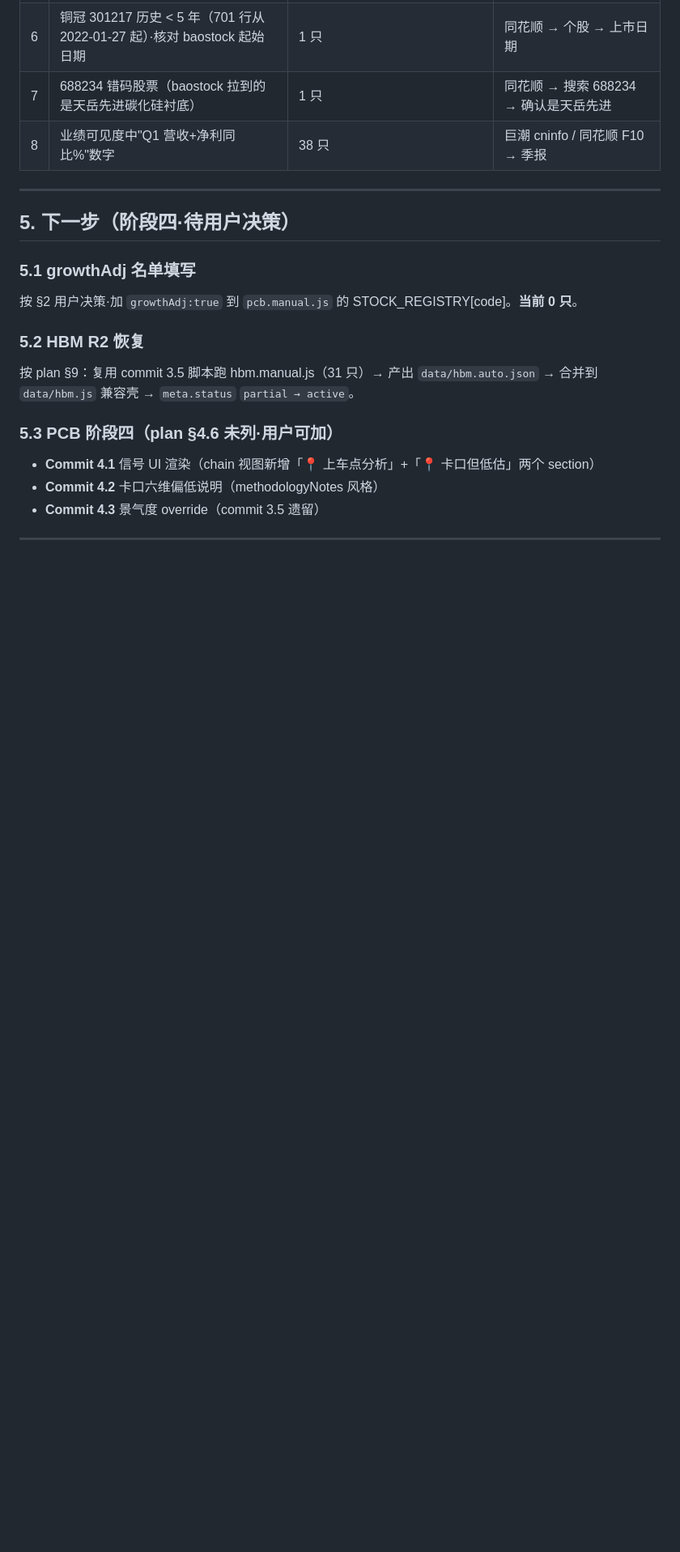
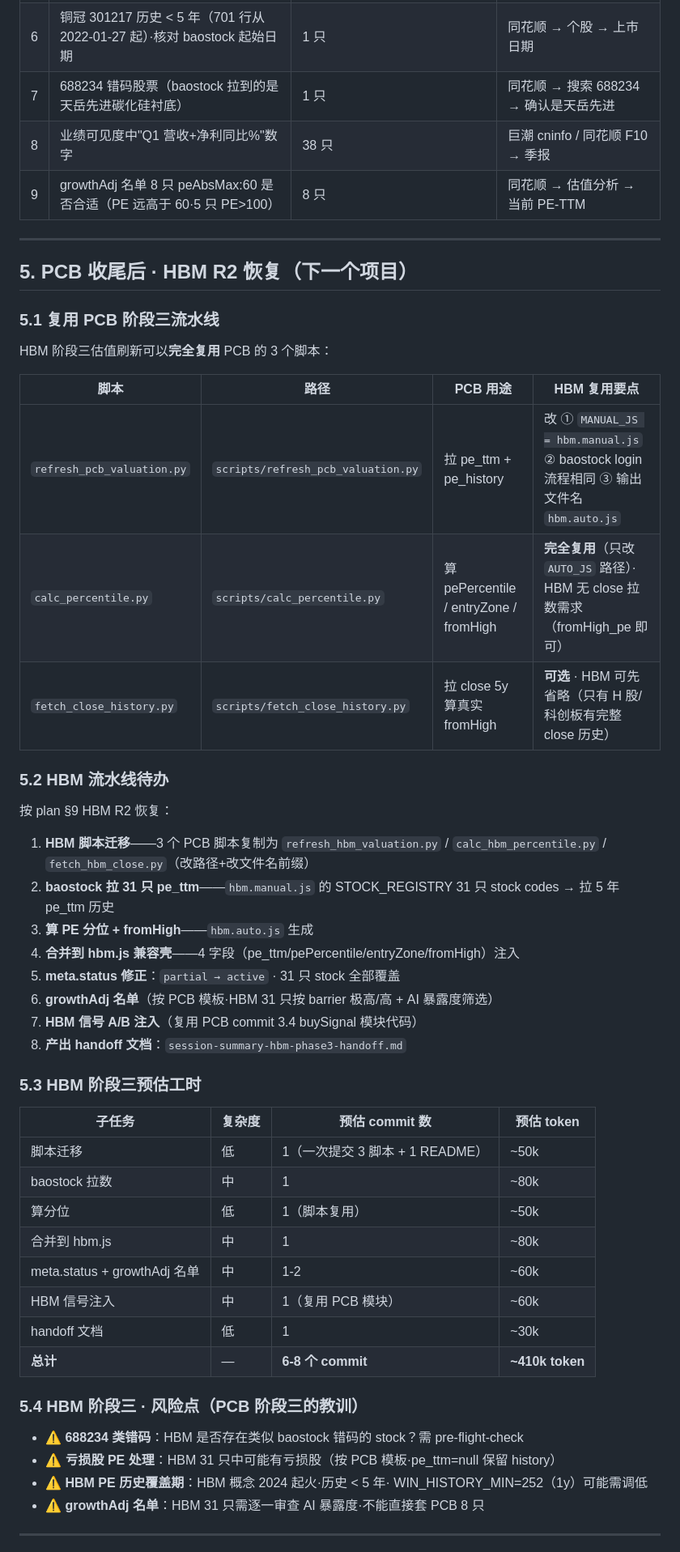
Before and after one commit to 591964352-sketch/industry-chain, a Markdown page: .claude/plans/session-summary-pcb-phase3-handoff.md, the part around one of its changes. Shown at 81% size. Rendered like a GitHub page; blank space fills up the shorter version.

```diff
--- a/.claude/plans/session-summary-pcb-phase3-handoff.md
+++ b/.claude/plans/session-summary-pcb-phase3-handoff.md
@@ -123,21 +122,54 @@ commit 2.3.1 / 3.1 / 3.1.1 / 3.2 / 3.4 / 3.5 均已输出自查报告。
 | 6 | 铜冠 301217 历史 < 5 年（701 行从 2022-01-27 起）·核对 baostock 起始日期 | 1 只 | 同花顺 → 个股 → 上市日期 |
 | 7 | 688234 错码股票（baostock 拉到的是天岳先进碳化硅衬底）| 1 只 | 同花顺 → 搜索 688234 → 确认是天岳先进 |
 | 8 | 业绩可见度中"Q1 营收+净利同比%"数字 | 38 只 | 巨潮 cninfo / 同花顺 F10 → 季报 |
+| 9 | growthAdj 名单 8 只 peAbsMax:60 是否合适（PE 远高于 60·5 只 PE>100）| 8 只 | 同花顺 → 估值分析 → 当前 PE-TTM |
 
 ---
 
-## 5. 下一步（阶段四·待用户决策）
+## 5. PCB 收尾后 · HBM R2 恢复（下一个项目）
 
-### 5.1 growthAdj 名单填写
-按 §2 用户决策·加 `growthAdj:true` 到 `pcb.manual.js` 的 STOCK_REGISTRY[code]。**当前 0 只**。
+### 5.1 复用 PCB 阶段三流水线
 
-### 5.2 HBM R2 恢复
-按 plan §9：复用 commit 3.5 脚本跑 hbm.manual.js（31 只）→ 产出 `data/hbm.auto.json` → 合并到 `data/hbm.js` 兼容壳 → `meta.status` `partial → active`。
+HBM 阶段三估值刷新可以**完全复用** PCB 的 3 个脚本：
 
-### 5.3 PCB 阶段四（plan §4.6 未列·用户可加）
-- **Commit 4.1** 信号 UI 渲染（chain 视图新增「📍 上车点分析」+「📍 卡口但低估」两个 section）
-- **Commit 4.2** 卡口六维偏低说明（methodologyNotes 风格）
-- **Commit 4.3** 景气度 override（commit 3.5 遗留）
+| 脚本 | 路径 | PCB 用途 | HBM 复用要点 |
+|---|---|---|---|
+| `refresh_pcb_valuation.py` | `scripts/refresh_pcb_valuation.py` | 拉 pe_ttm + pe_history | 改 ① `MANUAL_JS = hbm.manual.js` ② baostock login 流程相同 ③ 输出文件名 `hbm.auto.js` |
+| `calc_percentile.py` | `scripts/calc_percentile.py` | 算 pePercentile / entryZone / fromHigh | **完全复用**（只改 `AUTO_JS` 路径）· HBM 无 close 拉数需求（fromHigh_pe 即可） |
+| `fetch_close_history.py` | `scripts/fetch_close_history.py` | 拉 close 5y 算真实 fromHigh | **可选** · HBM 可先省略（只有 H 股/科创板有完整 close 历史）|
+
+### 5.2 HBM 流水线待办
+
+按 plan §9 HBM R2 恢复：
+
+1. **HBM 脚本迁移**——3 个 PCB 脚本复制为 `refresh_hbm_valuation.py` / `calc_hbm_percentile.py` / `fetch_hbm_close.py`（改路径+改文件名前缀）
+2. **baostock 拉 31 只 pe_ttm**——`hbm.manual.js` 的 STOCK_REGISTRY 31 只 stock codes → 拉 5 年 pe_ttm 历史
+3. **算 PE 分位 + fromHigh**——`hbm.auto.js` 生成
+4. **合并到 hbm.js 兼容壳**——4 字段（pe_ttm/pePercentile/entryZone/fromHigh）注入
+5. **meta.status 修正**：`partial → active` · 31 只 stock 全部覆盖
+6. **growthAdj 名单**（按 PCB 模板·HBM 31 只按 barrier 极高/高 + AI 暴露度筛选）
+7. **HBM 信号 A/B 注入**（复用 PCB commit 3.4 buySignal 模块代码）
+8. **产出 handoff 文档**：`session-summary-hbm-phase3-handoff.md`
+
+### 5.3 HBM 阶段三预估工时
+
+| 子任务 | 复杂度 | 预估 commit 数 | 预估 token |
+|---|---|---|---|
+| 脚本迁移 | 低 | 1（一次提交 3 脚本 + 1 README）| ~50k |
+| baostock 拉数 | 中 | 1 | ~80k |
+| 算分位 | 低 | 1（脚本复用）| ~50k |
+| 合并到 hbm.js | 中 | 1 | ~80k |
+| meta.status + growthAdj 名单 | 中 | 1-2 | ~60k |
+| HBM 信号注入 | 中 | 1（复用 PCB 模块）| ~60k |
+| handoff 文档 | 低 | 1 | ~30k |
+| **总计** | — | **6-8 个 commit** | **~410k token** |
+
+### 5.4 HBM 阶段三 · 风险点（PCB 阶段三的教训）
+
+- ⚠️ **688234 类错码**：HBM 是否存在类似 baostock 错码的 stock？需 pre-flight-check
+- ⚠️ **亏损股 PE 处理**：HBM 31 只中可能有亏损股（按 PCB 模板·pe_ttm=null 保留 history）
+- ⚠️ **HBM PE 历史覆盖期**：HBM 概念 2024 起火·历史 < 5 年· WIN_HISTORY_MIN=252（1y）可能需调低
+- ⚠️ **growthAdj 名单**：HBM 31 只需逐一审查 AI 暴露度·不能直接套 PCB 8 只
 
 ---
 
```
Also changed, not shown: other parts of .claude/plans/session-summary-pcb-phase3-handoff.md (+63 -48 lines).
